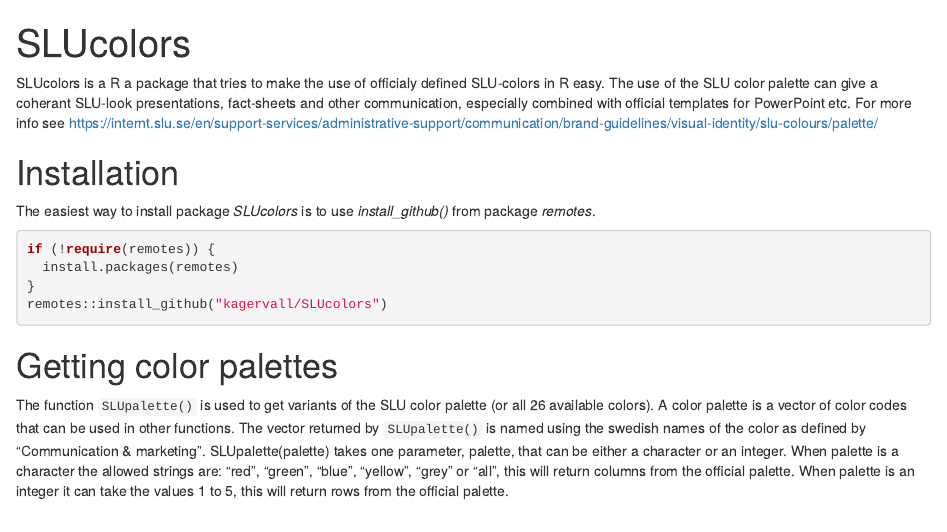
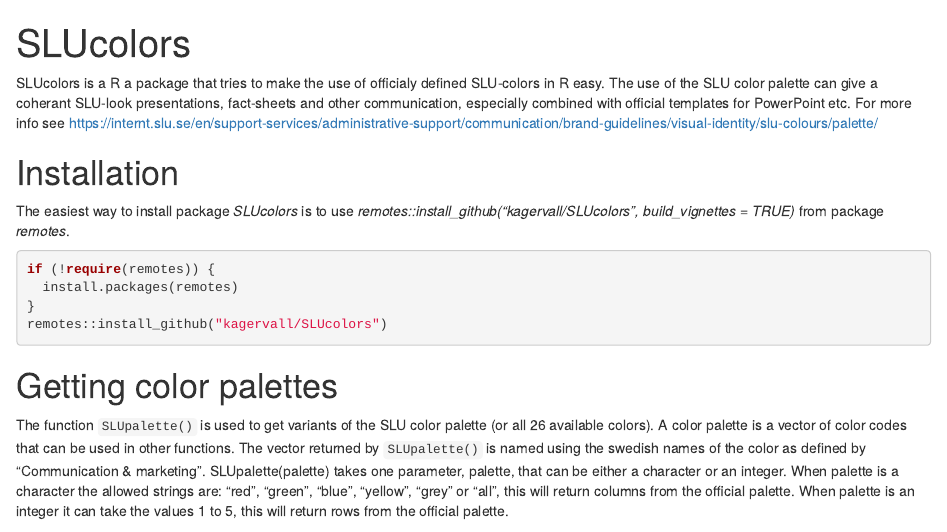
Before and after one commit to kagervall/SLUcolors, an R Markdown document (vignettes/SLUcolors.Rmd): the page in a window 1100 px wide, from its top. Rendered offline with R 4.5, knitr and Pandoc, with nearby package versions; some code elsewhere in the file could not run offline.

Commit message:
Minor doc updates for wong palette

````diff
--- a/vignettes/SLUcolors.Rmd
+++ b/vignettes/SLUcolors.Rmd
@@ -22,7 +22,7 @@
 especially combined with official templates for PowerPoint etc. For more info see [https://internt.slu.se/en/support-services/administrative-support/communication/brand-guidelines/visual-identity/slu-colours/palette/](https://internt.slu.se/en/support-services/administrative-support/communication/brand-guidelines/visual-identity/slu-colours/palette/)
 
 # Installation
-The easiest way to install package *SLUcolors* is to use *install_github()* from package *remotes*.
+The easiest way to install package *SLUcolors* is to use *remotes::install_github("kagervall/SLUcolors", build_vignettes = TRUE)* from package *remotes*.
 ```{r install, eval=FALSE}
 if (!require(remotes)) {
   install.packages(remotes)
````
Also changed, not shown: R/SLUcolors.R (+4 -2 lines), README.md.
